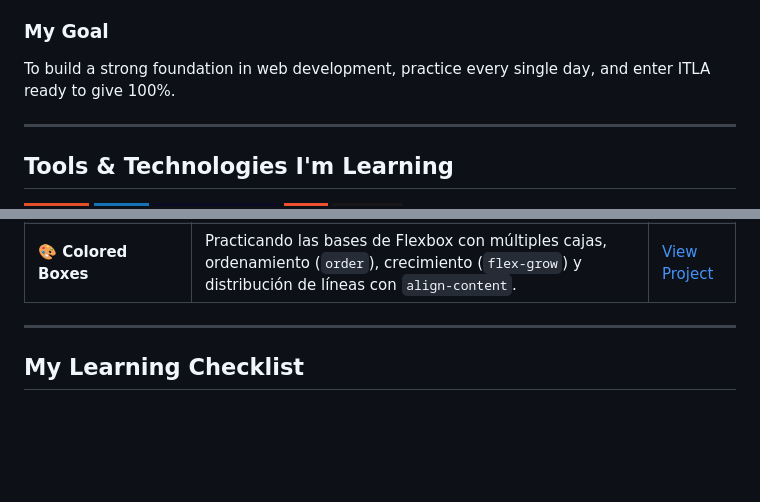
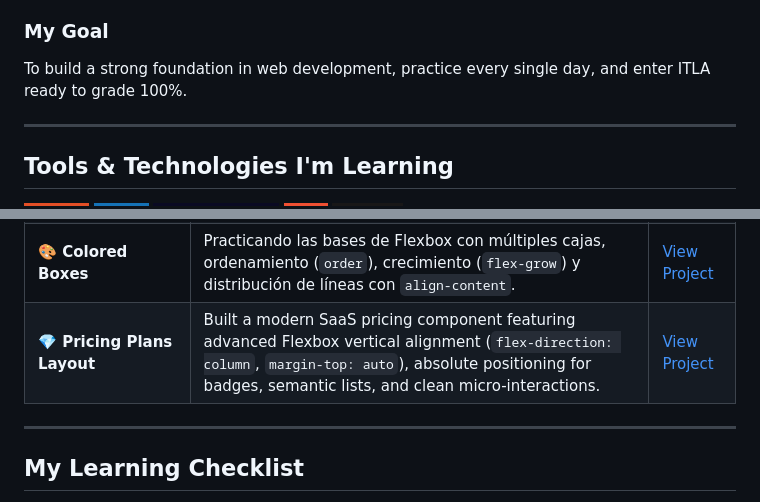
Before and after one commit to BR4DL4Y/fcc-journey, a Markdown page: README.md, 2 parts joined by grey strips. Rendered like a GitHub page; badges without logos; blank space fills up the shorter version.

```diff
--- a/README.md
+++ b/README.md
@@ -16,7 +16,7 @@ Hola! I'm **Bradley**, a 17-year-old self-taught student preparing to study **So
 This repository is my personal practice space where I document everything I'm learning step-by-step through **freeCodeCamp** and independent projects. My focus is understanding *how* things work from scratch rather than just copying code.
 
 ### My Goal
-To build a strong foundation in web development, practice every single day, and enter ITLA ready to give 100%.
+To build a strong foundation in web development, practice every single day, and enter ITLA ready to grade 100%.
 
 ---
 
@@ -49,6 +49,7 @@ To build a strong foundation in web development, practice every single day, and
 | **📁 Confidential Investigation** | Applied absolute positioning, CSS transforms (`rotate`), blur filters (`filter: blur()`), and Flexbox centering to create a classified document layout. | [View Project](https://br4dl4y.github.io/fcc-journey/confidential-investigation/) |
 | **📸 Photo Gallery** | Built a responsive image grid using CSS Flexbox (`flex-wrap`), modern box sizing (`border-box`), image scaling (`object-fit: cover`), and advanced alignment tricks with pseudo-elements (`::after`). | [View Project](https://br4dl4y.github.io/fcc-journey/photo-gallery/) |
 | **🎨 Colored Boxes** | Practicando las bases de Flexbox con múltiples cajas, ordenamiento (`order`), crecimiento (`flex-grow`) y distribución de líneas con `align-content`. | [View Project](https://br4dl4y.github.io/fcc-journey/colorful-boxes/) |
+| **💎 Pricing Plans Layout** | Built a modern SaaS pricing component featuring advanced Flexbox vertical alignment (`flex-direction: column`, `margin-top: auto`), absolute positioning for badges, semantic lists, and clean micro-interactions. | [View Project](https://br4dl4y.github.io/fcc-journey/pricing-plans/) |
 
 ---
 
```
